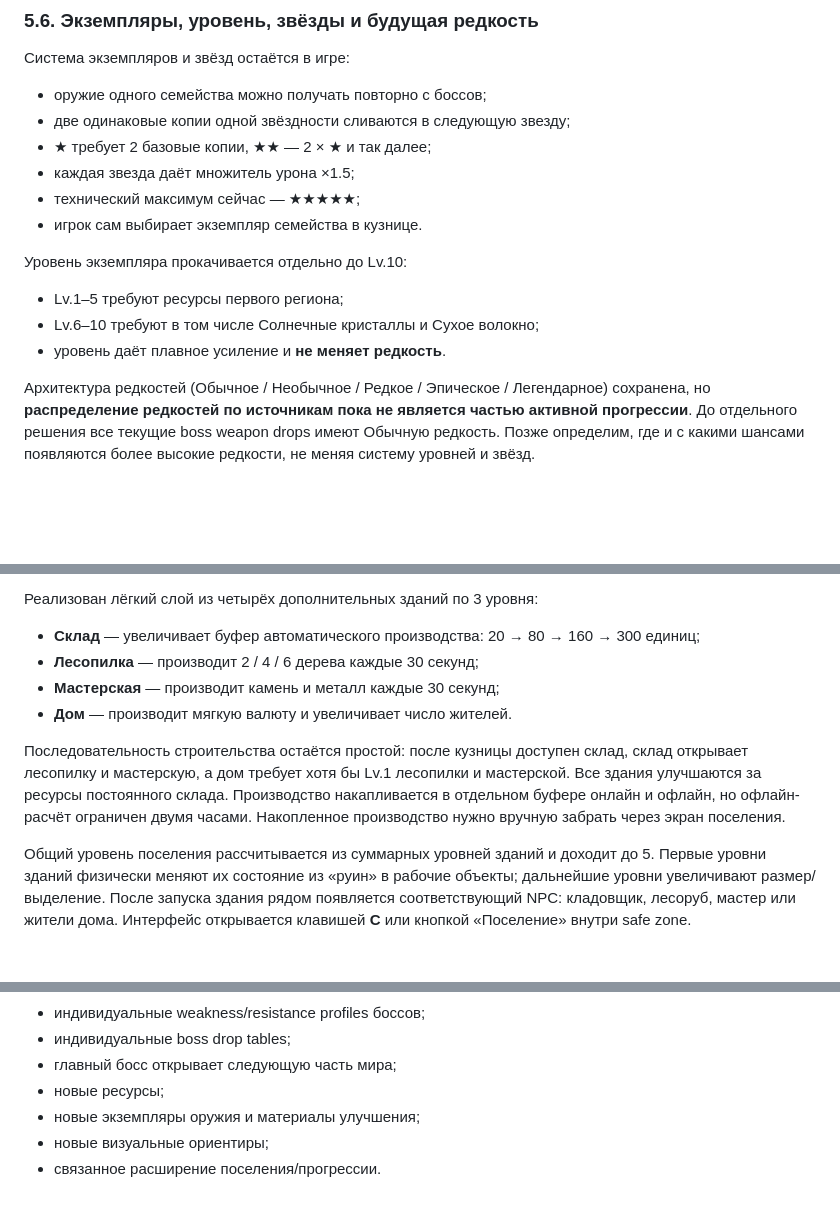
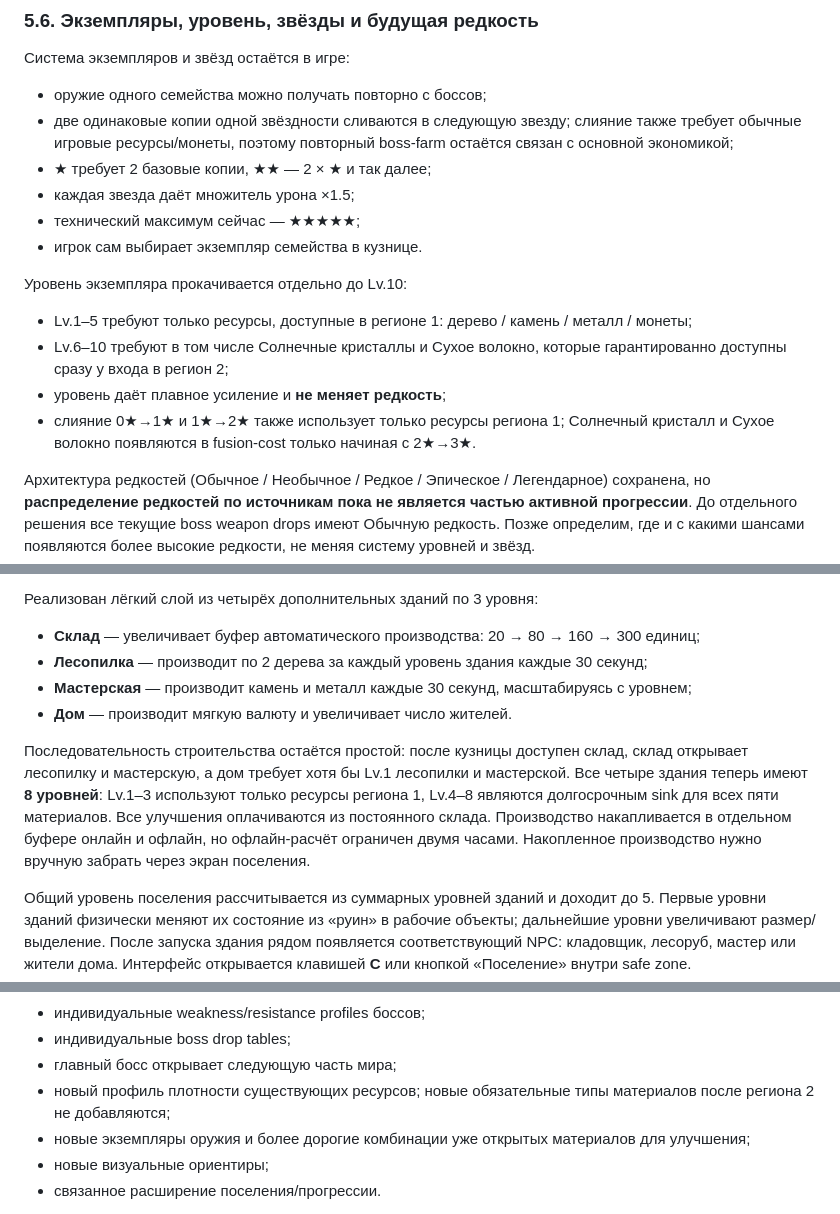
Before and after one commit to dkkniazev/ruinstead, a Markdown page: README.md, 3 parts joined by grey strips. Rendered like a GitHub page; blank space fills up the shorter version.

```diff
--- a/README.md
+++ b/README.md
@@ -233,7 +233,7 @@ Ruinstead — казуальная 2.5D action / gathering / rebuilding игра
 Система экземпляров и звёзд остаётся в игре:
 
 - оружие одного семейства можно получать повторно с боссов;
-- две одинаковые копии одной звёздности сливаются в следующую звезду;
+- две одинаковые копии одной звёздности сливаются в следующую звезду; слияние также требует обычные игровые ресурсы/монеты, поэтому повторный boss-farm остаётся связан с основной экономикой;
 - ★ требует 2 базовые копии, ★★ — 2 × ★ и так далее;
 - каждая звезда даёт множитель урона ×1.5;
 - технический максимум сейчас — ★★★★★;
@@ -241,9 +241,10 @@ Ruinstead — казуальная 2.5D action / gathering / rebuilding игра
 
 Уровень экземпляра прокачивается отдельно до Lv.10:
 
-- Lv.1–5 требуют ресурсы первого региона;
-- Lv.6–10 требуют в том числе Солнечные кристаллы и Сухое волокно;
-- уровень даёт плавное усиление и **не меняет редкость**.
+- Lv.1–5 требуют только ресурсы, доступные в регионе 1: дерево / камень / металл / монеты;
+- Lv.6–10 требуют в том числе Солнечные кристаллы и Сухое волокно, которые гарантированно доступны сразу у входа в регион 2;
+- уровень даёт плавное усиление и **не меняет редкость**;
+- слияние 0★→1★ и 1★→2★ также использует только ресурсы региона 1; Солнечный кристалл и Сухое волокно появляются в fusion-cost только начиная с 2★→3★.
 
 Архитектура редкостей (Обычное / Необычное / Редкое / Эпическое / Легендарное) сохранена, но **распределение редкостей по источникам пока не является частью активной прогрессии**. До отдельного решения все текущие boss weapon drops имеют Обычную редкость. Позже определим, где и с какими шансами появляются более высокие редкости, не меняя систему уровней и звёзд.
 
@@ -1407,11 +1454,11 @@ https://apps.apple.com/us/app/hero-path-rpg/id6759573803
 Реализован лёгкий слой из четырёх дополнительных зданий по 3 уровня:
 
 - **Склад** — увеличивает буфер автоматического производства: 20 → 80 → 160 → 300 единиц;
-- **Лесопилка** — производит 2 / 4 / 6 дерева каждые 30 секунд;
-- **Мастерская** — производит камень и металл каждые 30 секунд;
+- **Лесопилка** — производит по 2 дерева за каждый уровень здания каждые 30 секунд;
+- **Мастерская** — производит камень и металл каждые 30 секунд, масштабируясь с уровнем;
 - **Дом** — производит мягкую валюту и увеличивает число жителей.
 
-Последовательность строительства остаётся простой: после кузницы доступен склад, склад открывает лесопилку и мастерскую, а дом требует хотя бы Lv.1 лесопилки и мастерской. Все здания улучшаются за ресурсы постоянного склада. Производство накапливается в отдельном буфере онлайн и офлайн, но офлайн-расчёт ограничен двумя часами. Накопленное производство нужно вручную забрать через экран поселения.
+Последовательность строительства остаётся простой: после кузницы доступен склад, склад открывает лесопилку и мастерскую, а дом требует хотя бы Lv.1 лесопилки и мастерской. Все четыре здания теперь имеют **8 уровней**: Lv.1–3 используют только ресурсы региона 1, Lv.4–8 являются долгосрочным sink для всех пяти материалов. Все улучшения оплачиваются из постоянного склада. Производство накапливается в отдельном буфере онлайн и офлайн, но офлайн-расчёт ограничен двумя часами. Накопленное производство нужно вручную забрать через экран поселения.
 
 Общий уровень поселения рассчитывается из суммарных уровней зданий и доходит до 5. Первые уровни зданий физически меняют их состояние из «руин» в рабочие объекты; дальнейшие уровни увеличивают размер/выделение. После запуска здания рядом появляется соответствующий NPC: кладовщик, лесоруб, мастер или жители дома. Интерфейс открывается клавишей **C** или кнопкой «Поселение» внутри safe zone.
 
@@ -1440,8 +1487,8 @@ https://apps.apple.com/us/app/hero-path-rpg/id6759573803
 - индивидуальные weakness/resistance profiles боссов;
 - индивидуальные boss drop tables;
 - главный босс открывает следующую часть мира;
-- новые ресурсы;
-- новые экземпляры оружия и материалы улучшения;
+- новый профиль плотности существующих ресурсов; новые обязательные типы материалов после региона 2 не добавляются;
+- новые экземпляры оружия и более дорогие комбинации уже открытых материалов для улучшения;
 - новые визуальные ориентиры;
 - связанное расширение поселения/прогрессии.
 
```
Also changed, not shown: other parts of README.md (+47 -1 lines).
